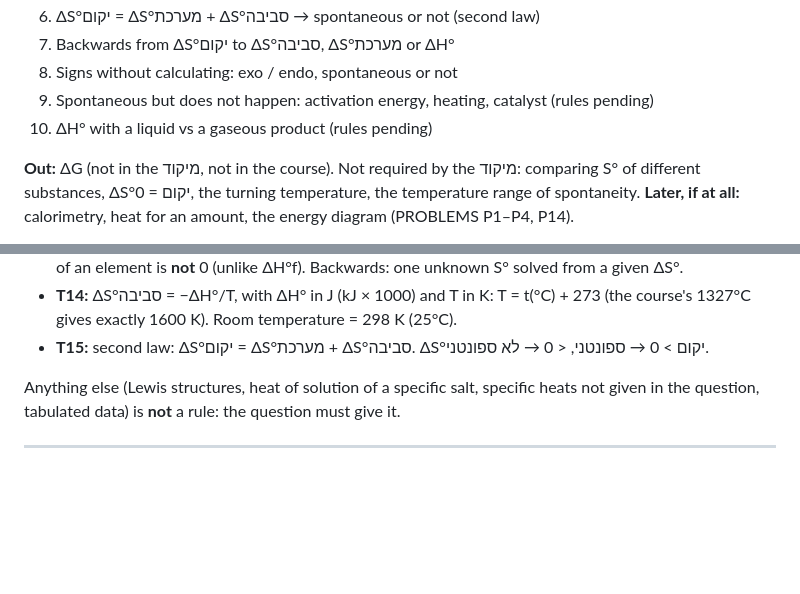
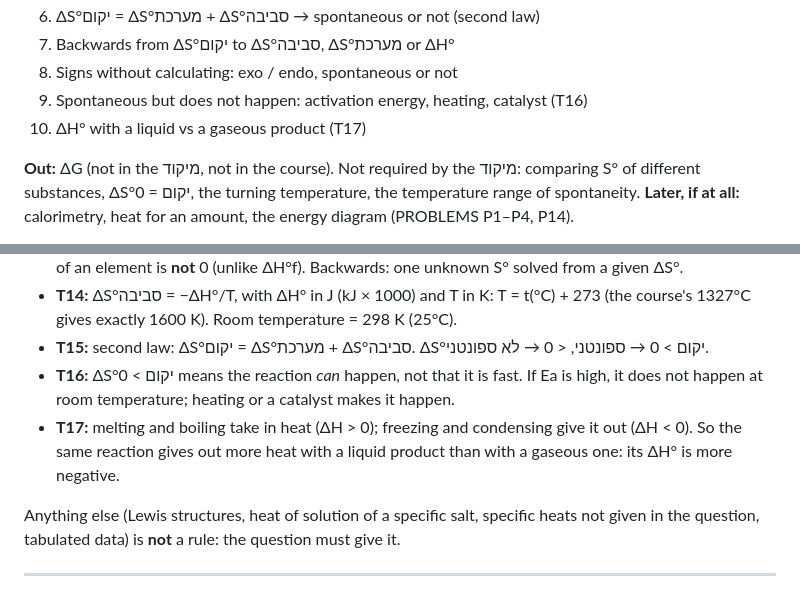
Before and after one commit to jhoni409/thermo-solver, a Markdown page: BRIEF.md, 2 parts joined by grey strips. Rendered like a GitHub page; blank space fills up the shorter version.

Commit message:
BRIEF: add rules T16 (spontaneous is not fast) and T17 (phase-change heat)
Co-Authored-By: Claude Opus 5.5 <noreply@anthropic.com>
Claude-Session: https://claude.ai/code/session_0133rViDJcXhFmC7QrLYCCRk

```diff
--- a/BRIEF.md
+++ b/BRIEF.md
@@ -130,8 +130,8 @@ All topics are √ in the 2026 מיקוד (p. 8: energy, 37381; p. 16: entropy,
 6. ΔS°יקום = ΔS°מערכת + ΔS°סביבה → spontaneous or not (second law)
 7. Backwards from ΔS°יקום to ΔS°סביבה, ΔS°מערכת or ΔH°
 8. Signs without calculating: exo / endo, spontaneous or not
-9. Spontaneous but does not happen: activation energy, heating, catalyst (rules pending)
-10. ΔH° with a liquid vs a gaseous product (rules pending)
+9. Spontaneous but does not happen: activation energy, heating, catalyst (T16)
+10. ΔH° with a liquid vs a gaseous product (T17)
 
 **Out:** ΔG (not in the מיקוד, not in the course). Not required by the מיקוד: comparing S° of different
 substances, ΔS°יקום = 0, the turning temperature, the temperature range of spontaneity.
@@ -217,6 +217,10 @@ catalysis; ch. 16 Thermodynamics.
 - **T14:** ΔS°סביבה = −ΔH°/T, with ΔH° in J (kJ × 1000) and T in K: T = t(°C) + 273 (the course's 1327°C
   gives exactly 1600 K). Room temperature = 298 K (25°C).
 - **T15:** second law: ΔS°יקום = ΔS°מערכת + ΔS°סביבה. ΔS°יקום > 0 → ספונטני, < 0 → לא ספונטני.
+- **T16:** ΔS°יקום > 0 means the reaction *can* happen, not that it is fast. If Ea is high, it does not
+  happen at room temperature; heating or a catalyst makes it happen.
+- **T17:** melting and boiling take in heat (ΔH > 0); freezing and condensing give it out (ΔH < 0). So the
+  same reaction gives out more heat with a liquid product than with a gaseous one: its ΔH° is more negative.
 
 Anything else (Lewis structures, heat of solution of a specific salt, specific heats not given in the
 question, tabulated data) is **not** a rule: the question must give it.
```
